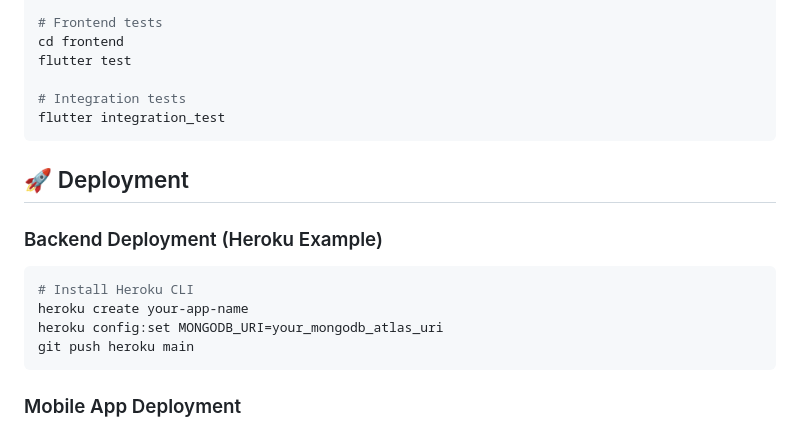
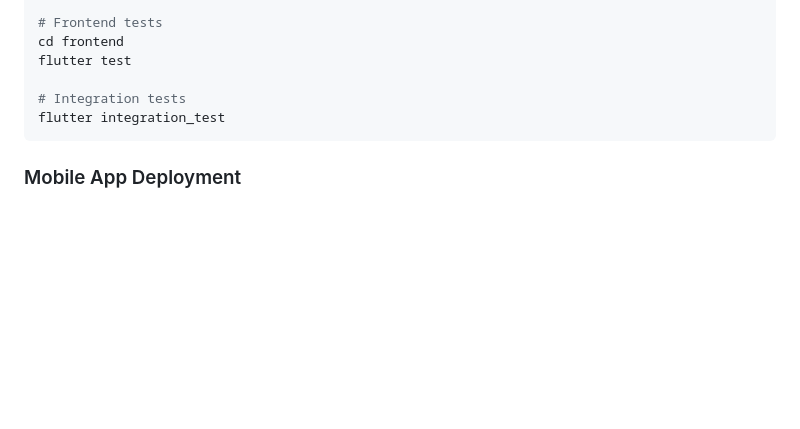
Before and after one commit to Ranger-NF/Zooma, a Markdown page: README.md, the part around the change. GitHub-like rendering; blank space fills up the shorter version.

````diff
--- a/README.md
+++ b/README.md
@@ -180,17 +180,6 @@ flutter test
 flutter integration_test
 ```
 
-## 🚀 Deployment
-
-### Backend Deployment (Heroku Example)
-
-```bash
-# Install Heroku CLI
-heroku create your-app-name
-heroku config:set MONGODB_URI=your_mongodb_atlas_uri
-git push heroku main
-```
-
 ### Mobile App Deployment
 
 1. **Android**: Build APK and upload to Google Play Store
````
